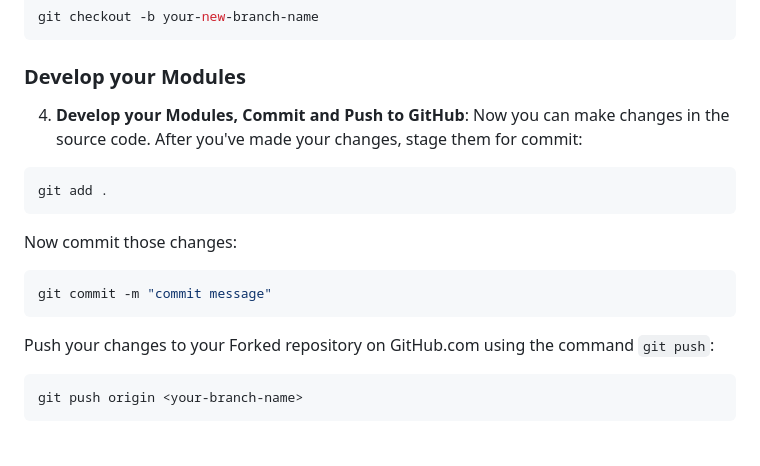
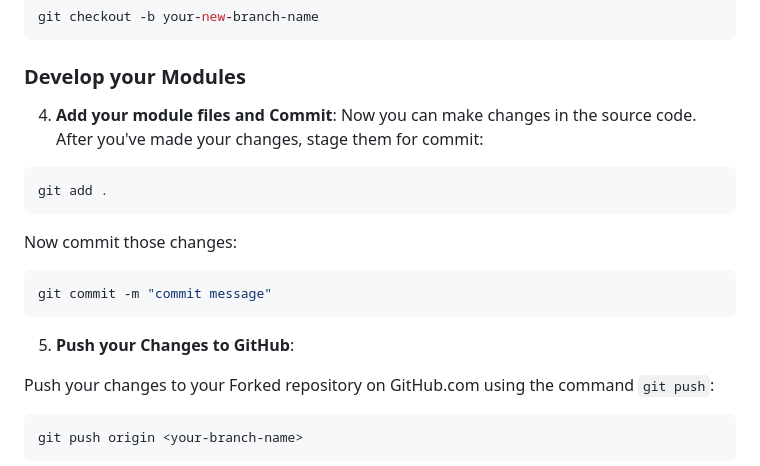
Before and after one commit to numbats/startr, a Markdown page: README.md, the part around the change. Drawn GitHub-style; blank space fills up the shorter version.

Commit message:
update contribution instructions

````diff
--- a/README.md
+++ b/README.md
@@ -73,7 +73,7 @@ git checkout -b your-new-branch-name
 
 ### Develop your Modules
 
-4. **Develop your Modules, Commit and Push to GitHub**: Now you can make changes in the source code. After you've made your changes, stage them for commit:
+4. **Add your module files and Commit**: Now you can make changes in the source code. After you've made your changes, stage them for commit:
 
 ```bash
 git add .
@@ -84,6 +84,8 @@ Now commit those changes:
 ```bash
 git commit -m "commit message"
 ```
+
+5. **Push your Changes to GitHub**:
 
 Push your changes to your Forked repository on GitHub.com using the command `git push`:
 
````
